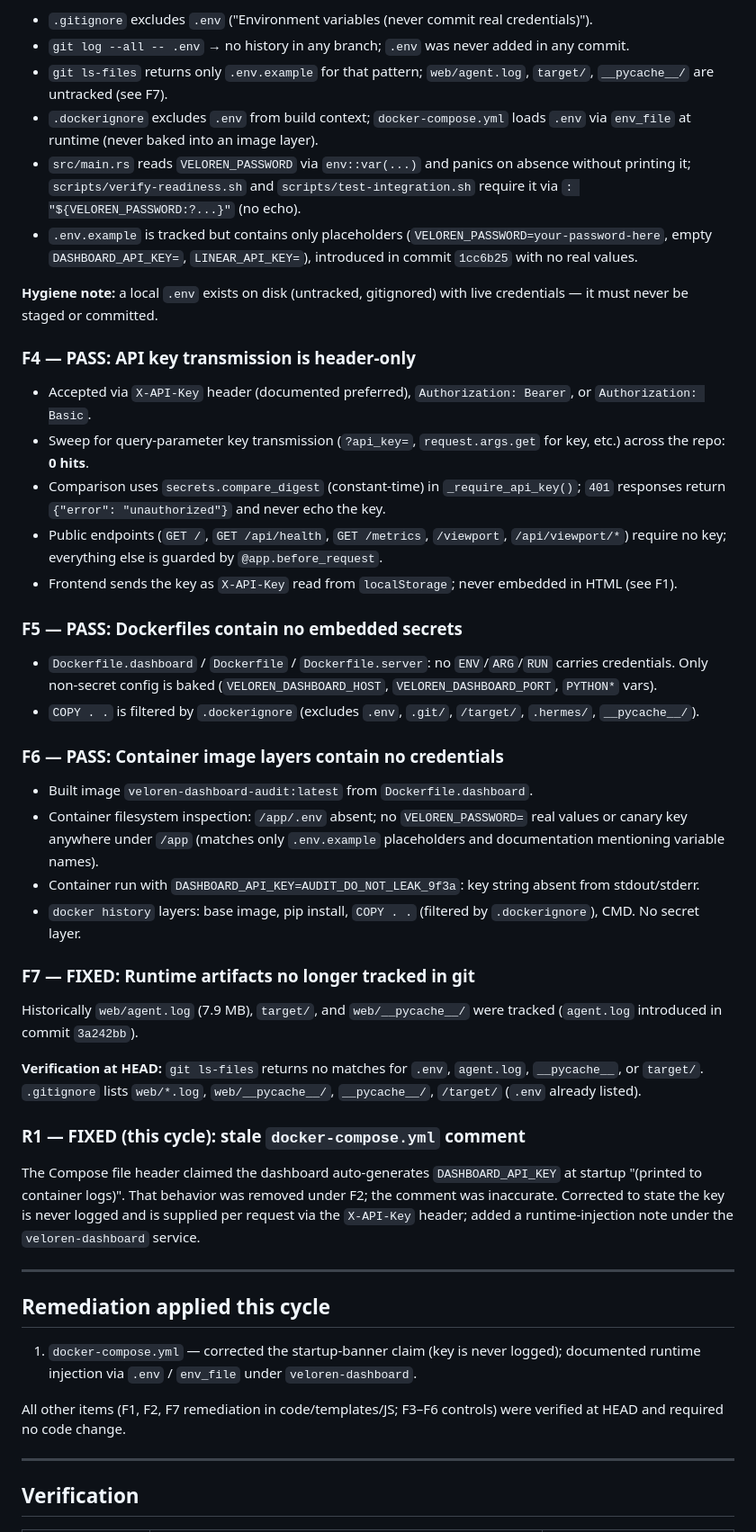
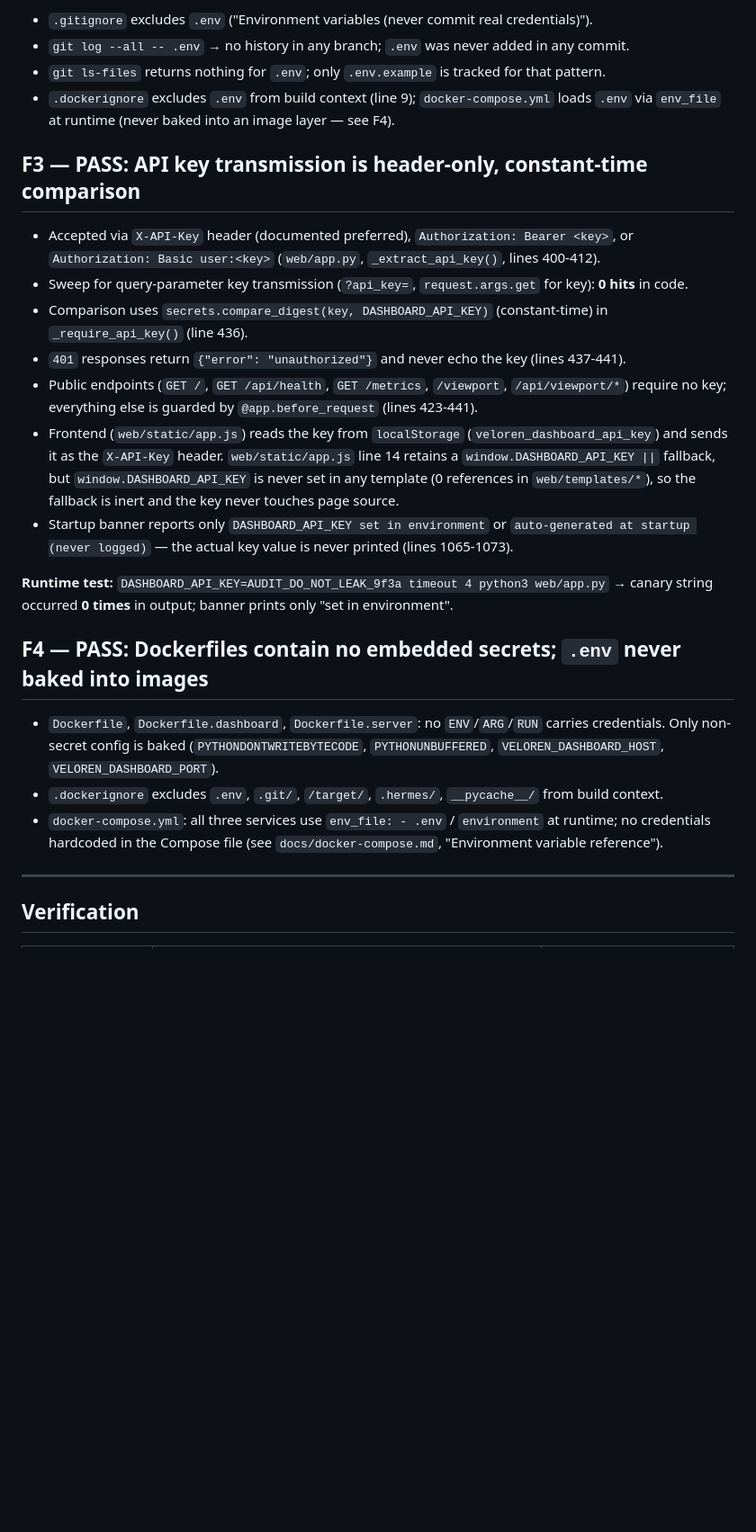
Before and after one commit to itsdarklikehell-interactive/veloren-agent-intergration, a Markdown page: docs/SECURITY-AUDIT.md, the part around one of its changes. Shown at 90% size. GitHub-like rendering; blank space fills up the shorter version.

```diff
--- a/docs/SECURITY-AUDIT.md
+++ b/docs/SECURITY-AUDIT.md
@@ -45,50 +38,26 @@ Historically `web/app.py` printed the actual key value at startup (`  API key: <
 
 - `.gitignore` excludes `.env` ("Environment variables (never commit real credentials)").
 - `git log --all -- .env` → no history in any branch; `.env` was never added in any commit.
-- `git ls-files` returns only `.env.example` for that pattern; `web/agent.log`, `target/`, `__pycache__/` are untracked (see F7).
-- `.dockerignore` excludes `.env` from build context; `docker-compose.yml` loads `.env` via `env_file` at runtime (never baked into an image layer).
-- `src/main.rs` reads `VELOREN_PASSWORD` via `env::var(...)` and panics on absence without printing it; `scripts/verify-readiness.sh` and `scripts/test-integration.sh` require it via `: "${VELOREN_PASSWORD:?...}"` (no echo).
-- `.env.example` is tracked but contains only placeholders (`VELOREN_PASSWORD=your-password-here`, empty `DASHBOARD_API_KEY=`, `LINEAR_API_KEY=`), introduced in commit `1cc6b25` with no real values.
+- `git ls-files` returns nothing for `.env`; only `.env.example` is tracked for that pattern.
+- `.dockerignore` excludes `.env` from build context (line 9); `docker-compose.yml` loads `.env` via `env_file` at runtime (never baked into an image layer — see F4).
 
-**Hygiene note:** a local `.env` exists on disk (untracked, gitignored) with live credentials — it must never be staged or committed.
+## F3 — PASS: API key transmission is header-only, constant-time comparison
 
-### F4 — PASS: API key transmission is header-only
+- Accepted via `X-API-Key` header (documented preferred), `Authorization: Bearer <key>`, or `Authorization: Basic user:<key>` (`web/app.py`, `_extract_api_key()`, lines 400-412).
+- Sweep for query-parameter key transmission (`?api_key=`, `request.args.get` for key): **0 hits** in code.
+- Comparison uses `secrets.compare_digest(key, DASHBOARD_API_KEY)` (constant-time) in `_require_api_key()` (line 436).
+- `401` responses return `{"error": "unauthorized"}` and never echo the key (lines 437-441).
+- Public endpoints (`GET /`, `GET /api/health`, `GET /metrics`, `/viewport`, `/api/viewport/*`) require no key; everything else is guarded by `@app.before_request` (lines 423-441).
+- Frontend (`web/static/app.js`) reads the key from `localStorage` (`veloren_dashboard_api_key`) and sends it as the `X-API-Key` header. `web/static/app.js` line 14 retains a `window.DASHBOARD_API_KEY ||` fallback, but `window.DASHBOARD_API_KEY` is never set in any template (0 references in `web/templates/*`), so the fallback is inert and the key never touches page source.
+- Startup banner reports only `DASHBOARD_API_KEY set in environment` or `auto-generated at startup (never logged)` — the actual key value is never printed (lines 1065-1073).
 
-- Accepted via `X-API-Key` header (documented preferred), `Authorization: Bearer`, or `Authorization: Basic`.
-- Sweep for query-parameter key transmission (`?api_key=`, `request.args.get` for key, etc.) across the repo: **0 hits**.
-- Comparison uses `secrets.compare_digest` (constant-time) in `_require_api_key()`; `401` responses return `{"error": "unauthorized"}` and never echo the key.
-- Public endpoints (`GET /`, `GET /api/health`, `GET /metrics`, `/viewport`, `/api/viewport/*`) require no key; everything else is guarded by `@app.before_request`.
-- Frontend sends the key as `X-API-Key` read from `localStorage`; never embedded in HTML (see F1).
+**Runtime test:** `DASHBOARD_API_KEY=AUDIT_DO_NOT_LEAK_9f3a timeout 4 python3 web/app.py` → canary string occurred **0 times** in output; banner prints only "set in environment".
 
-### F5 — PASS: Dockerfiles contain no embedded secrets
+## F4 — PASS: Dockerfiles contain no embedded secrets; `.env` never baked into images
 
-- `Dockerfile.dashboard` / `Dockerfile` / `Dockerfile.server`: no `ENV`/`ARG`/`RUN` carries credentials. Only non-secret config is baked (`VELOREN_DASHBOARD_HOST`, `VELOREN_DASHBOARD_PORT`, `PYTHON*` vars).
-- `COPY . .` is filtered by `.dockerignore` (excludes `.env`, `.git/`, `/target/`, `.hermes/`, `__pycache__/`).
-
-### F6 — PASS: Container image layers contain no credentials
-
-- Built image `veloren-dashboard-audit:latest` from `Dockerfile.dashboard`.
-- Container filesystem inspection: `/app/.env` absent; no `VELOREN_PASSWORD=` real values or canary key anywhere under `/app` (matches only `.env.example` placeholders and documentation mentioning variable names).
-- Container run with `DASHBOARD_API_KEY=AUDIT_DO_NOT_LEAK_9f3a`: key string absent from stdout/stderr.
-- `docker history` layers: base image, pip install, `COPY . .` (filtered by `.dockerignore`), CMD. No secret layer.
-
-### F7 — FIXED: Runtime artifacts no longer tracked in git
-
-Historically `web/agent.log` (7.9 MB), `target/`, and `web/__pycache__/` were tracked (`agent.log` introduced in commit `3a242bb`).
-
-**Verification at HEAD:** `git ls-files` returns no matches for `.env`, `agent.log`, `__pycache__`, or `target/`. `.gitignore` lists `web/*.log`, `web/__pycache__/`, `__pycache__/`, `/target/` (`.env` already listed).
-
-### R1 — FIXED (this cycle): stale `docker-compose.yml` comment
-
-The Compose file header claimed the dashboard auto-generates `DASHBOARD_API_KEY` at startup "(printed to container logs)". That behavior was removed under F2; the comment was inaccurate. Corrected to state the key is never logged and is supplied per request via the `X-API-Key` header; added a runtime-injection note under the `veloren-dashboard` service.
-
----
-
-## Remediation applied this cycle
-
-1. `docker-compose.yml` — corrected the startup-banner claim (key is never logged); documented runtime injection via `.env` / `env_file` under `veloren-dashboard`.
-
-All other items (F1, F2, F7 remediation in code/templates/JS; F3–F6 controls) were verified at HEAD and required no code change.
+- `Dockerfile`, `Dockerfile.dashboard`, `Dockerfile.server`: no `ENV`/`ARG`/`RUN` carries credentials. Only non-secret config is baked (`PYTHONDONTWRITEBYTECODE`, `PYTHONUNBUFFERED`, `VELOREN_DASHBOARD_HOST`, `VELOREN_DASHBOARD_PORT`).
+- `.dockerignore` excludes `.env`, `.git/`, `/target/`, `.hermes/`, `__pycache__/` from build context.
+- `docker-compose.yml`: all three services use `env_file: - .env` / `environment` at runtime; no credentials hardcoded in the Compose file (see `docs/docker-compose.md`, "Environment variable reference").
 
 ---
 
```
Also changed, not shown: other parts of docs/SECURITY-AUDIT.md (+28 -39 lines).
